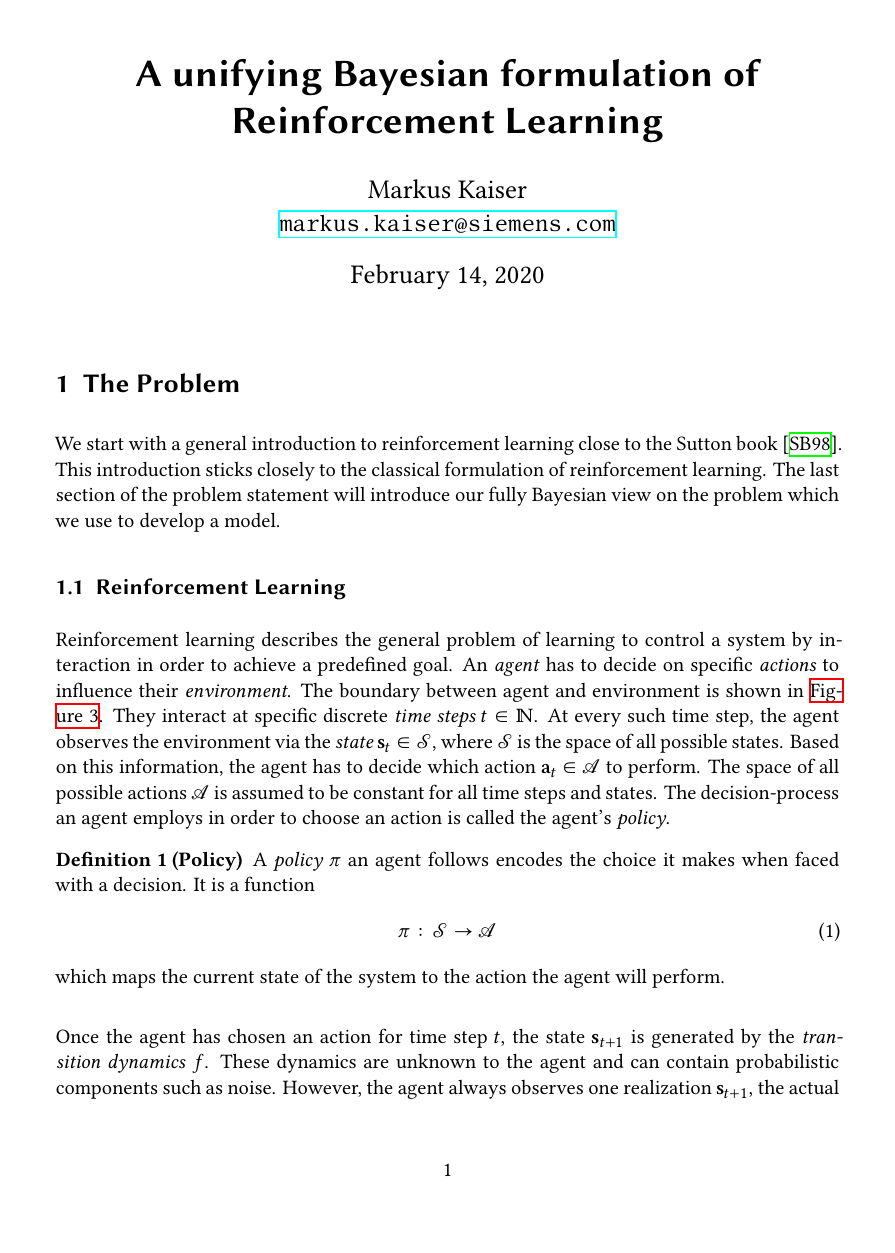
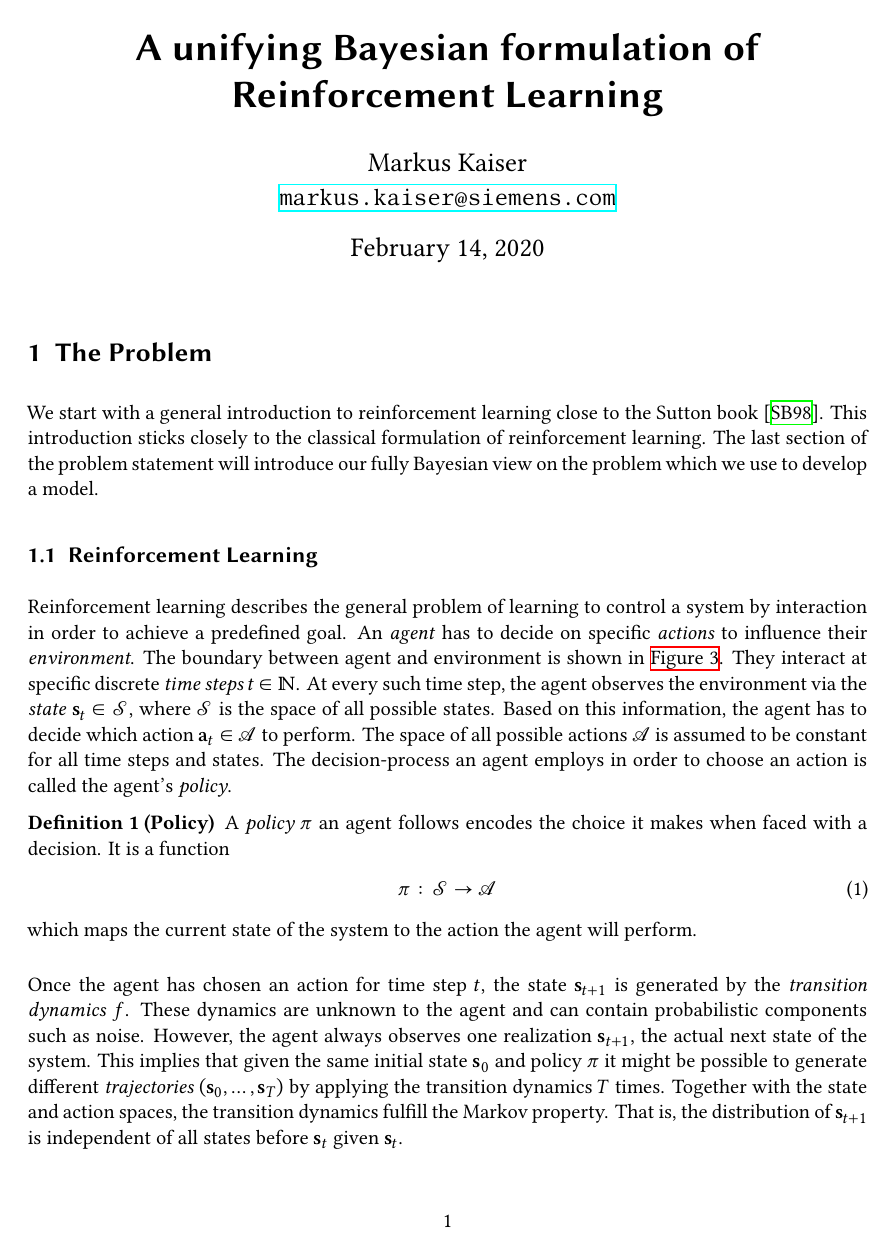
Before and after one commit to mrksr/phd-thesis, a LaTeX thesis (phd_thesis.tex, which reads preamble/packages.tex): page 1 of 10 before the commit and page 1 of 9 after it. Compiled offline with XeLaTeX; a LaTeX package or settings file that is missing is left out.

Commit message:
Use larger type area

```diff
--- a/preamble/packages.tex
+++ b/preamble/packages.tex
@@ -1,6 +1,7 @@
 \documentclass[
     11pt, a4paper,
     parskip=half,
+    DIV=12,
 ]{scrartcl}
 
 % Standalone
```
